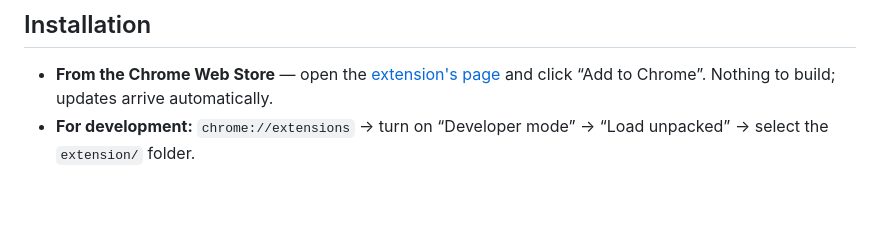
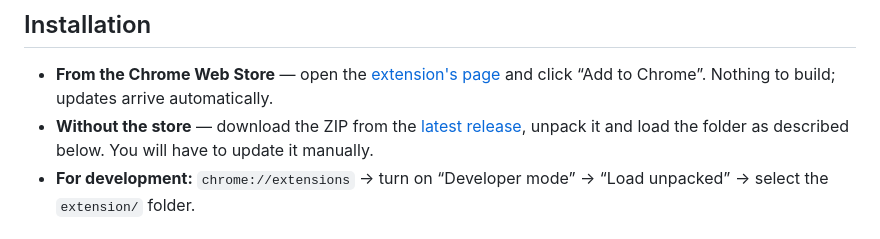
Before and after one commit to jfoboss/chrome-redirector, a Markdown page: README.en.md, the part around one of its changes. Drawn GitHub-style; blank space fills up the shorter version.

```diff
--- a/README.en.md
+++ b/README.en.md
@@ -56,6 +61,7 @@ Some services solve this themselves: GitHub shows a signed-in user their dashboa
 
 - **From the Chrome Web Store** — open the [extension's page](https://chromewebstore.google.com/detail/ibkaigdgfdnicobpfdfgjnpnebghbhhb) and click “Add to Chrome”.
   Nothing to build; updates arrive automatically.
+- **Without the store** — download the ZIP from the [latest release](https://github.com/jfoboss/chrome-redirector/releases/latest), unpack it and load the folder as described below. You will have to update it manually.
 - **For development:** `chrome://extensions` → turn on “Developer mode” →
   “Load unpacked” → select the `extension/` folder.
 
```
Also changed, not shown: other parts of README.en.md (+5 -0 lines), README.md (+6 -0 lines).
